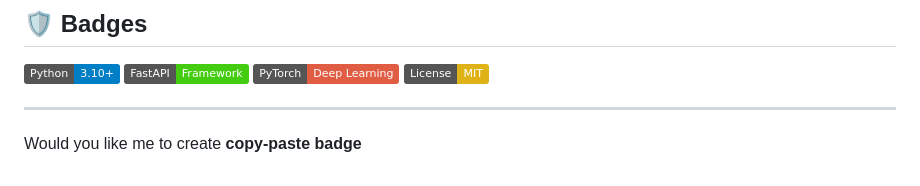
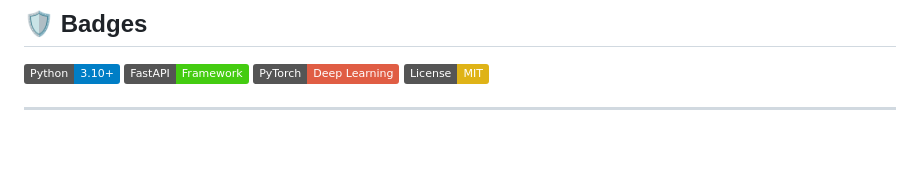
Before and after one commit to Dhurkesh-B/age-prediction, a Markdown page: README.md, the part around the change. Rendered like a GitHub page; badges without logos; blank space fills up the shorter version.

```diff
--- a/README.md
+++ b/README.md
@@ -149,5 +149,3 @@ This project is licensed under the **MIT License**.
 ![License: MIT](https://img.shields.io/badge/License-MIT-yellow)
 
 ---
-
-Would you like me to create **copy-paste badge**
```
